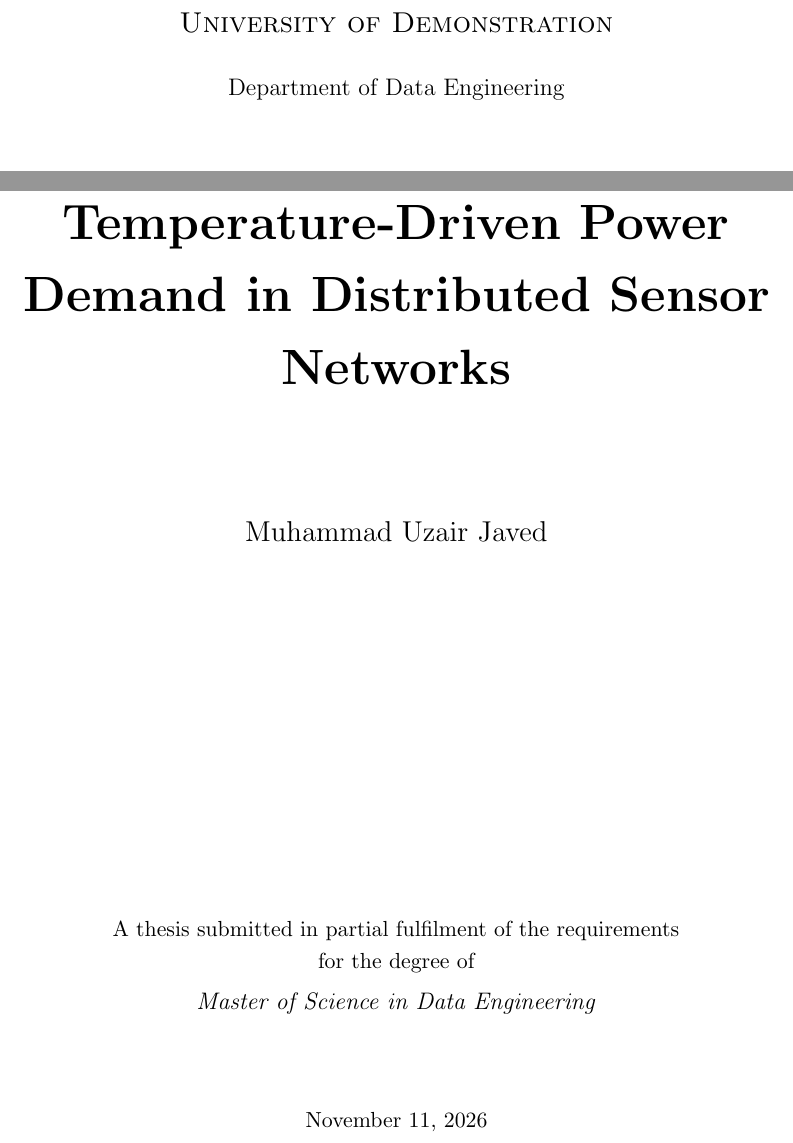
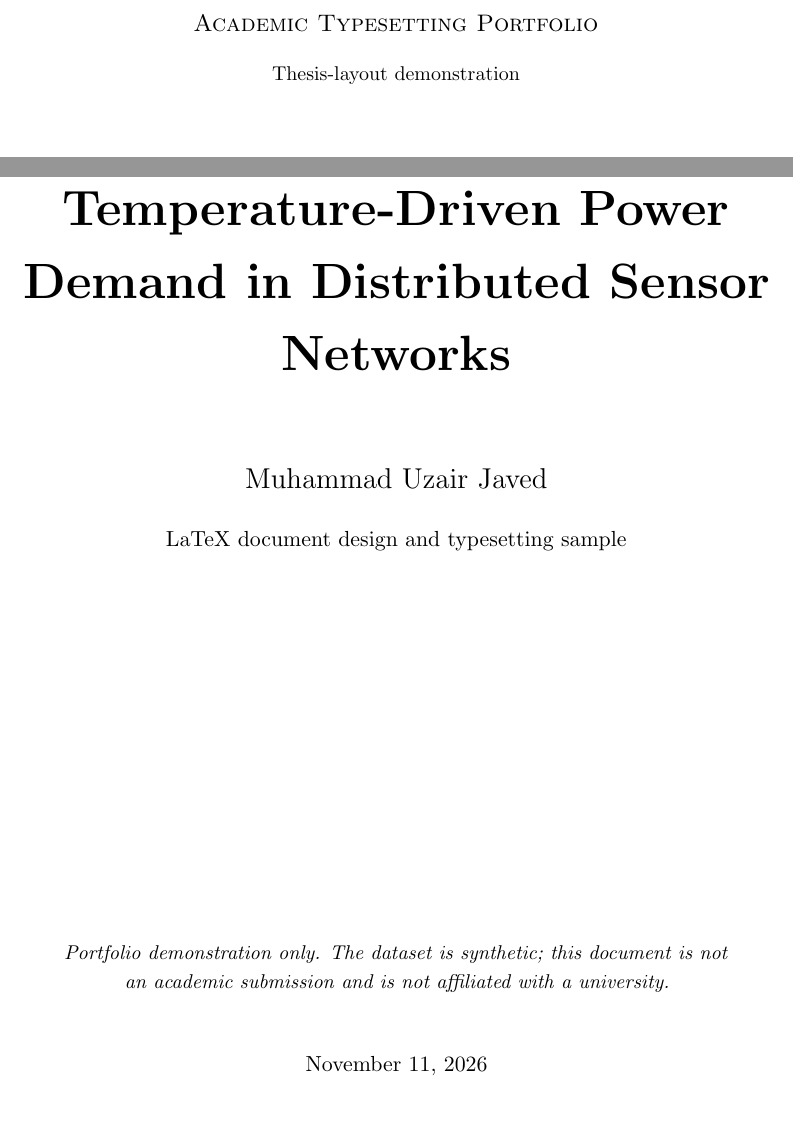
Before and after one commit to uzairjaved-prog/Academic-typesetting-portfolio, a LaTeX thesis (src/thesis/main.tex, which reads src/thesis/frontmatter/titlepage.tex): two parts of page 1 of 28 before the commit and two parts of page 1 of 26 after it, joined at a grey line, cut at the place of the change, the shorter picture padded with empty space. Compiled offline with pdfLaTeX; a LaTeX package or settings file that is missing is left out.

Commit message:
feat: improve client-facing portfolio samples

```diff
--- a/src/thesis/frontmatter/titlepage.tex
+++ b/src/thesis/frontmatter/titlepage.tex
@@ -1,14 +1,24 @@
 \begin{titlepage}
   \centering
-  \vspace*{2cm}
-  {\Large\scshape University of Demonstration\par}
-  \vspace{0.5cm}{\large Department of Data Engineering\par}
-  \vspace{2.5cm}
+  \vspace*{1.3cm}
+  {\large\scshape Academic Typesetting Portfolio\par}
+  \vspace{0.35cm}
+  {\small Thesis-layout demonstration\par}
+  \vspace{1.15cm}
+  \rule{0.78\textwidth}{0.6pt}\par
+  \vspace{1.25cm}
   {\Huge\bfseries \thesistitle\par}
-  \vspace{2cm}
+  \vspace{1.3cm}
   {\Large \thesisauthor\par}
+  \vspace{0.45cm}
+  {\normalsize LaTeX document design and typesetting sample\par}
   \vfill
-  A thesis submitted in partial fulfilment of the requirements\\for the degree of\\[4pt]
-  {\large\itshape \thesisdegree}\par
-  \vspace{1.5cm}\thesisdate
+  \begin{minipage}{0.78\textwidth}
+    \centering
+    {\small\textit{Portfolio demonstration only. The dataset is synthetic; this document is not an academic submission and is not affiliated with a university.}\par}
+  \end{minipage}\par
+  \vspace{1.1cm}
+  {\thesisdate\par}
+  \vspace{0.8cm}
+  \rule{0.78\textwidth}{0.6pt}
 \end{titlepage}
```
Also changed, not shown: src/paper/main.tex (+2 -3 lines), src/thesis/frontmatter/abstract.tex (+1 -1 lines), src/thesis/frontmatter/acknowledgements.tex (deleted, +0 -4 lines), src/thesis/main.tex (+0 -1 lines), README.md.
